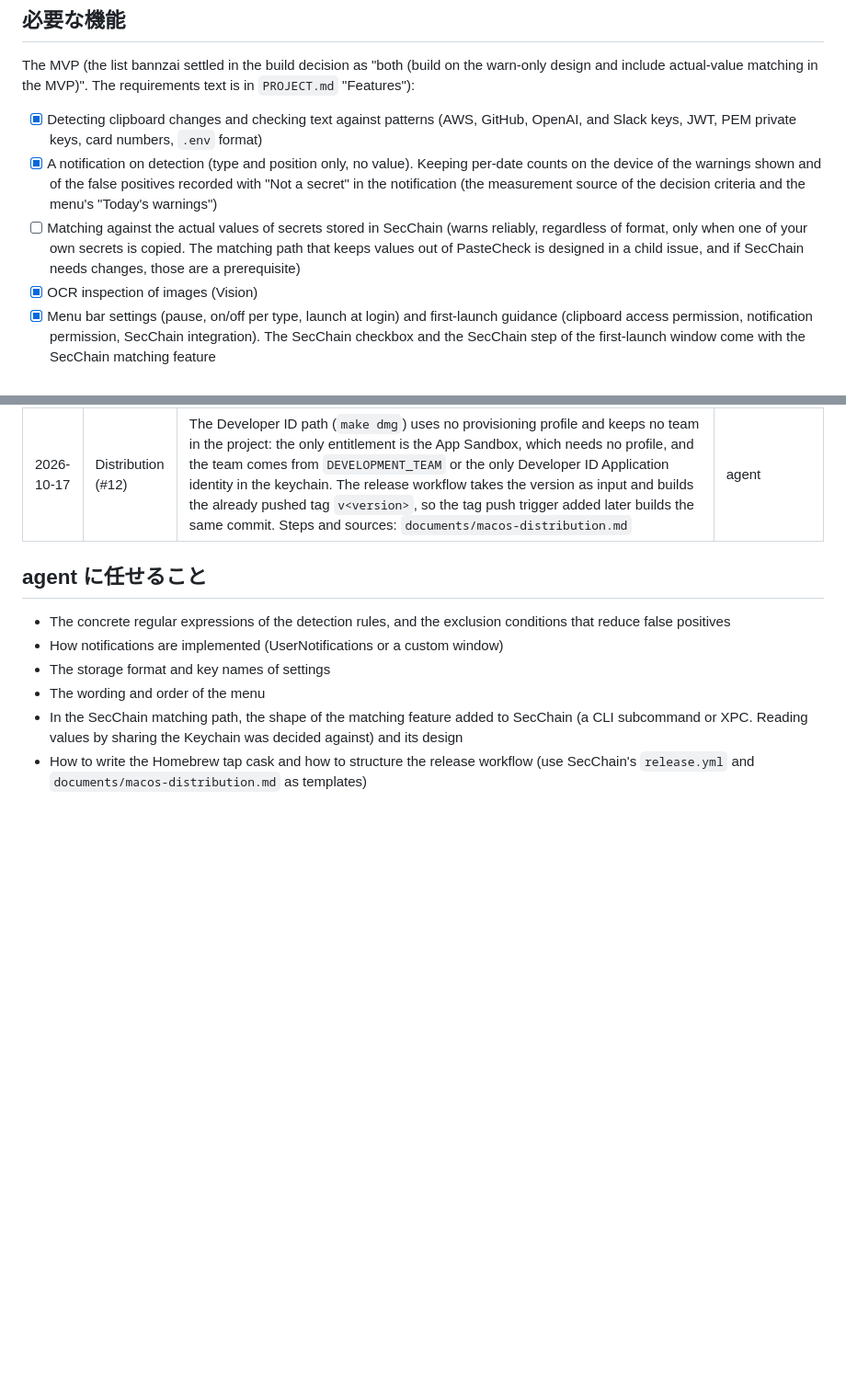
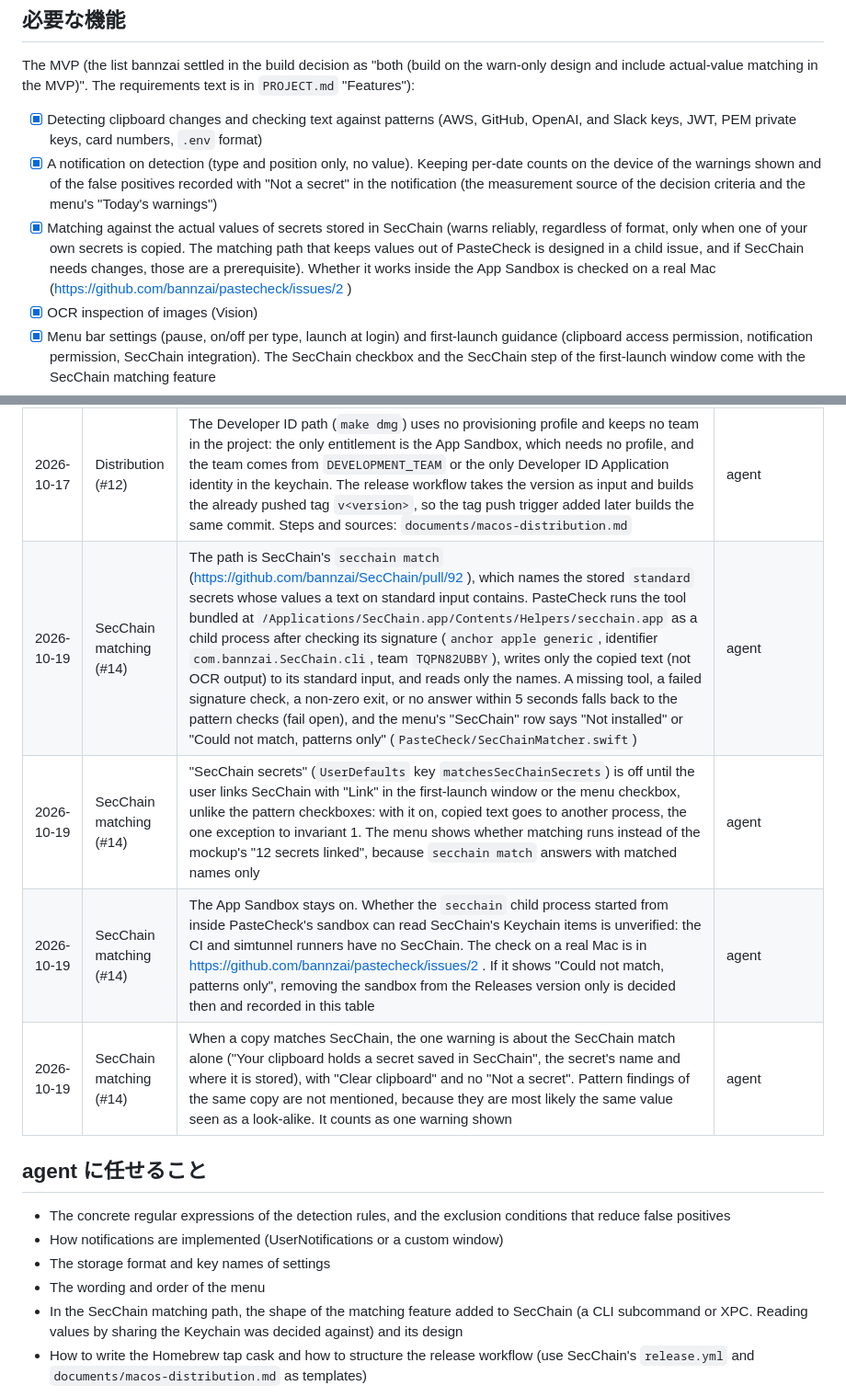
Before and after one commit to bannzai/pastecheck, a Markdown page: documents/DIRECTION.md, 2 parts joined by grey strips. Shown at 92% size. Drawn GitHub-style; blank space fills up the shorter version.

Commit message:
docs: SecChain 照合の決定を DIRECTION.md に記録し、プライバシーポリシーに受け渡しの例外を書く
- 照合の経路・既定オフ・App Sandbox を外さず実機で確認すること・一致時の警告の形を「決めたこと」に追記
- 必要な機能の SecChain 照合にチェック
- privacy.md に、オンにした時だけ同じ Mac の SecChain にテキストを標準入力で渡し名前だけを受け取ることを追記

Refs #14

Claude-Session: https://claude.ai/code/session_014Tur9Bx4xV5ECHLXgm4iRZ

```diff
--- a/documents/DIRECTION.md
+++ b/documents/DIRECTION.md
@@ -31,7 +31,7 @@ The MVP (the list bannzai settled in the build decision as "both (build on the w
 
 - [x] Detecting clipboard changes and checking text against patterns (AWS, GitHub, OpenAI, and Slack keys, JWT, PEM private keys, card numbers, `.env` format)
 - [x] A notification on detection (type and position only, no value). Keeping per-date counts on the device of the warnings shown and of the false positives recorded with "Not a secret" in the notification (the measurement source of the decision criteria and the menu's "Today's warnings")
-- [ ] Matching against the actual values of secrets stored in SecChain (warns reliably, regardless of format, only when one of your own secrets is copied. The matching path that keeps values out of PasteCheck is designed in a child issue, and if SecChain needs changes, those are a prerequisite)
+- [x] Matching against the actual values of secrets stored in SecChain (warns reliably, regardless of format, only when one of your own secrets is copied. The matching path that keeps values out of PasteCheck is designed in a child issue, and if SecChain needs changes, those are a prerequisite). Whether it works inside the App Sandbox is checked on a real Mac (https://github.com/bannzai/pastecheck/issues/2 )
 - [x] OCR inspection of images (Vision)
 - [x] Menu bar settings (pause, on/off per type, launch at login) and first-launch guidance (clipboard access permission, notification permission, SecChain integration). The SecChain checkbox and the SecChain step of the first-launch window come with the SecChain matching feature
 - [x] Links to contact, the privacy policy, and the terms of use
@@ -86,6 +86,10 @@ Decided by bannzai on 2026-10-16 in the decision on the direction of look and ex
 | 2026-10-16 | Menu bar settings (#10) | Each "Detect" checkbox is a `Bool` in `UserDefaults` (`detectsApiKeysAndTokens` and so on, `DetectionCategory.defaultsKey` in `PasteCheckCore`), on when unset, including `.env style KEY=value` (the mockup shows it off, but every format is an MVP detection and the checkbox exists to turn one off after false positives). A pause is kept in memory only, so relaunching always resumes, and what is copied while paused is never inspected later | agent |
 | 2026-10-16 | Menu bar settings (#10) | Nothing is inspected until the first-launch window is closed once (by "Start watching" or the close button), so the macOS clipboard access alert does not appear before the window explains it. Notification permission is asked from that window and again when it closes, instead of at every launch | agent |
 | 2026-10-17 | Distribution (#12) | The Developer ID path (`make dmg`) uses no provisioning profile and keeps no team in the project: the only entitlement is the App Sandbox, which needs no profile, and the team comes from `DEVELOPMENT_TEAM` or the only Developer ID Application identity in the keychain. The release workflow takes the version as input and builds the already pushed tag `v<version>`, so the tag push trigger added later builds the same commit. Steps and sources: `documents/macos-distribution.md` | agent |
+| 2026-10-19 | SecChain matching (#14) | The path is SecChain's `secchain match` (https://github.com/bannzai/SecChain/pull/92 ), which names the stored `standard` secrets whose values a text on standard input contains. PasteCheck runs the tool bundled at `/Applications/SecChain.app/Contents/Helpers/secchain.app` as a child process after checking its signature (`anchor apple generic`, identifier `com.bannzai.SecChain.cli`, team `TQPN82UBBY`), writes only the copied text (not OCR output) to its standard input, and reads only the names. A missing tool, a failed signature check, a non-zero exit, or no answer within 5 seconds falls back to the pattern checks (fail open), and the menu's "SecChain" row says "Not installed" or "Could not match, patterns only" (`PasteCheck/SecChainMatcher.swift`) | agent |
+| 2026-10-19 | SecChain matching (#14) | "SecChain secrets" (`UserDefaults` key `matchesSecChainSecrets`) is off until the user links SecChain with "Link" in the first-launch window or the menu checkbox, unlike the pattern checkboxes: with it on, copied text goes to another process, the one exception to invariant 1. The menu shows whether matching runs instead of the mockup's "12 secrets linked", because `secchain match` answers with matched names only | agent |
+| 2026-10-19 | SecChain matching (#14) | The App Sandbox stays on. Whether the `secchain` child process started from inside PasteCheck's sandbox can read SecChain's Keychain items is unverified: the CI and simtunnel runners have no SecChain. The check on a real Mac is in https://github.com/bannzai/pastecheck/issues/2 . If it shows "Could not match, patterns only", removing the sandbox from the Releases version only is decided then and recorded in this table | agent |
+| 2026-10-19 | SecChain matching (#14) | When a copy matches SecChain, the one warning is about the SecChain match alone ("Your clipboard holds a secret saved in SecChain", the secret's name and where it is stored), with "Clear clipboard" and no "Not a secret". Pattern findings of the same copy are not mentioned, because they are most likely the same value seen as a look-alike. It counts as one warning shown | agent |
 
 ## agent に任せること
 
```
Also changed, not shown: docs/privacy.md (+3 -1 lines).
